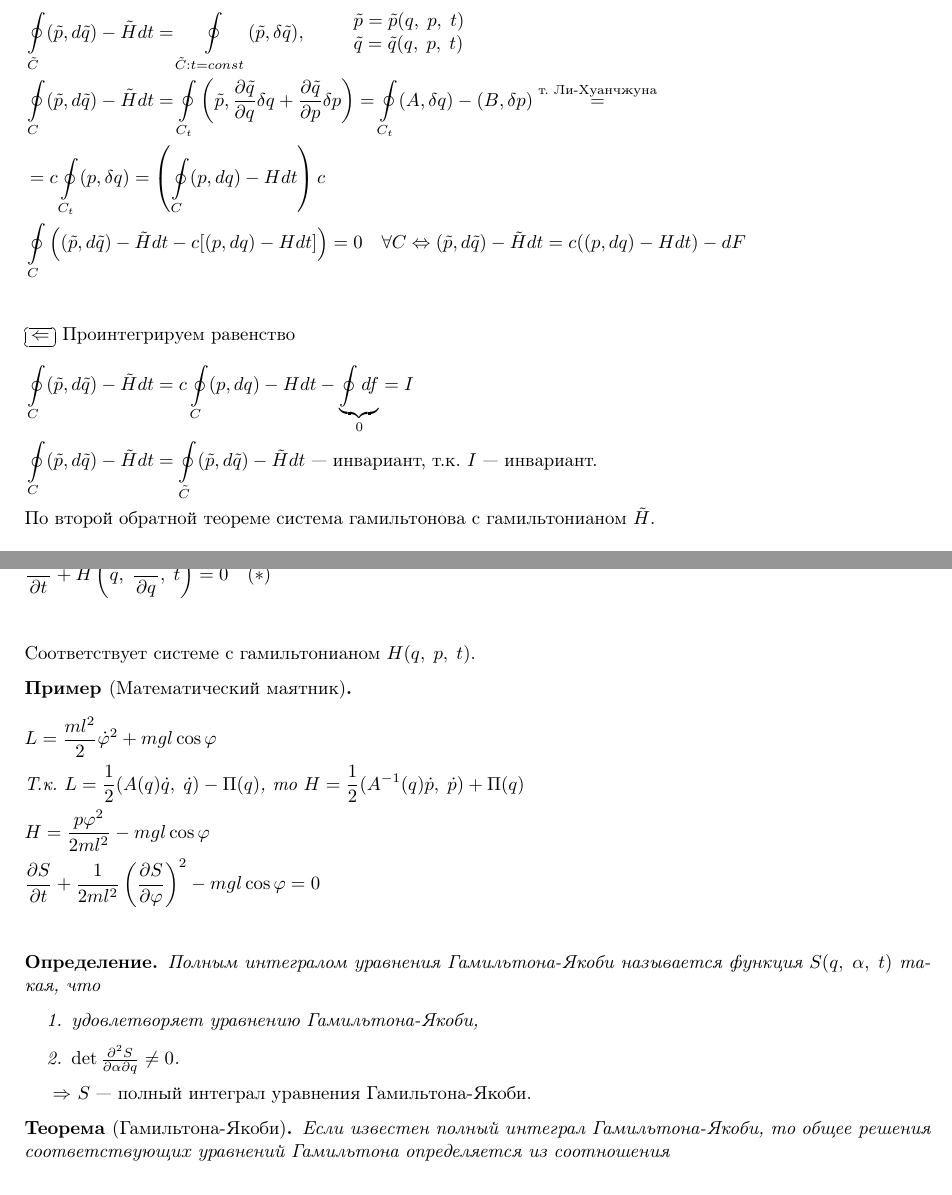
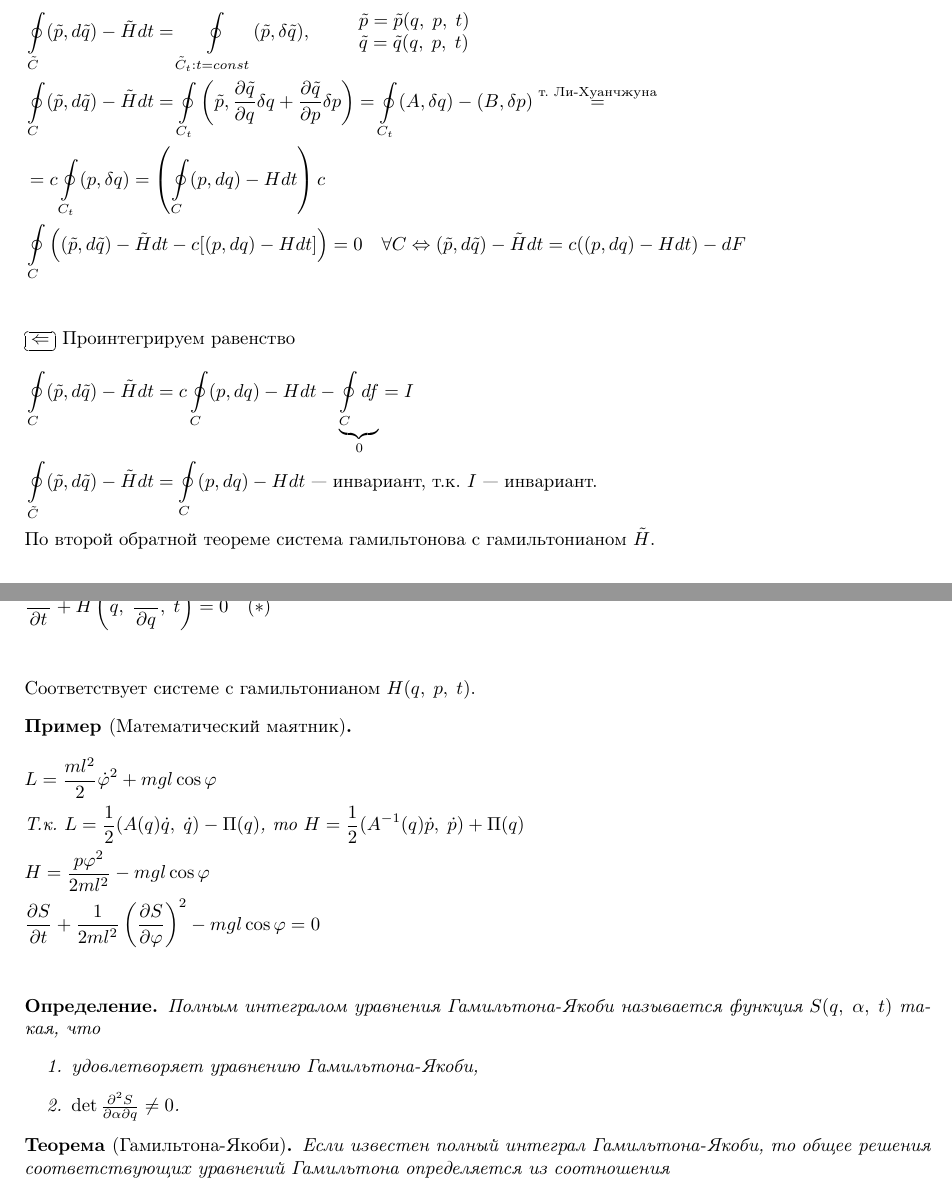
Before and after one commit to valentiay/analmech, a LaTeX document (spring/analmech.tex, which reads spring/lectures/2018-04-11.tex, spring/lectures/2018-04-25.tex): two parts of pages 35 and 40 of 43, joined at a grey line, cut so that both start at the same text. Compiled offline with pdfLaTeX.

Commit message:
[Spring] Fixed typos

```diff
--- a/spring/lectures/2018-04-11.tex
+++ b/spring/lectures/2018-04-11.tex
@@ -142,7 +142,7 @@
 	\end{figure}
 	\begin{flalign*}
 		& C \xrightarrow{(2)} \tilde C &\\
-		& \oint\limits_{\tilde C}(\tilde p, d \tilde q) - \tilde Hdt = \oint\limits_{\tilde C: t = const} (\tilde p, \delta \tilde q), \qquad\begin{array}{l}
+		& \oint\limits_{\tilde C}(\tilde p, d \tilde q) - \tilde Hdt = \oint\limits_{\tilde C_t: t = const} (\tilde p, \delta \tilde q), \qquad\begin{array}{l}
 			\tilde p = \tilde p(q,\; p,\; t) \\
 			\tilde q = \tilde q(q,\; p,\; t) \\
 		\end{array} &\\
@@ -152,8 +152,8 @@
 	\end{flalign*}
 	\ovalbox{$\Leftarrow$} Проинтегрируем равенство
 	\begin{flalign*}
-		& \oint\limits_C (\tilde p, d\tilde q) - \tilde Hdt = c\oint\limits_C(p, dq) - Hdt - \underbrace{\oint df}_{0} = I &\\
-		& \oint\limits_{C} (\tilde p, d\tilde q) - \tilde Hdt = \oint\limits_{\tilde C} (\tilde p, d\tilde q) - \tilde Hdt \text{ --- инвариант, т.к. $I$ --- инвариант.} &\\
+		& \oint\limits_C (\tilde p, d\tilde q) - \tilde Hdt = c\oint\limits_C(p, dq) - Hdt - \underbrace{\oint\limits_C df}_{0} = I &\\
+		& \oint\limits_{\tilde C} (\tilde p, d\tilde q) - \tilde Hdt = \oint\limits_{C} (p, dq) - Hdt \text{ --- инвариант, т.к. $I$ --- инвариант.} &\\
 		& \text{По второй обратной теореме система гамильтонова с гамильтонианом $\tilde H$.} &\\
 	\end{flalign*}
 \end{proof}
--- a/spring/lectures/2018-04-25.tex
+++ b/spring/lectures/2018-04-25.tex
@@ -112,7 +112,6 @@
 		\item $\det \frac{\partial^2 S}{\partial \alpha \partial q} \neq 0$.
 	\end{enumerate}
 \end{df}
-$\Rightarrow$ $S$ --- полный интеграл уравнения Гамильтона-Якоби.
 \begin{teo}[Гамильтона-Якоби]
 	Если известен полный интеграл Гамильтона-Якоби, то общее решения соответствующих уравнений Гамильтона определяется из соотношения
 	\[
```
Also changed, not shown: spring/lectures/2018-02-28.tex (+1 -1 lines), spring/lectures/2018-04-04.tex (+1 -1 lines), spring/analmech.pdf, spring/lectures/2018-04-25.tex (4 more changed lines).
